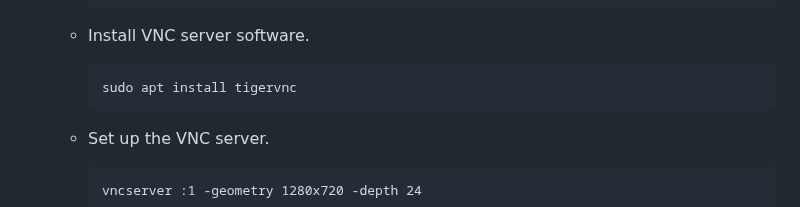
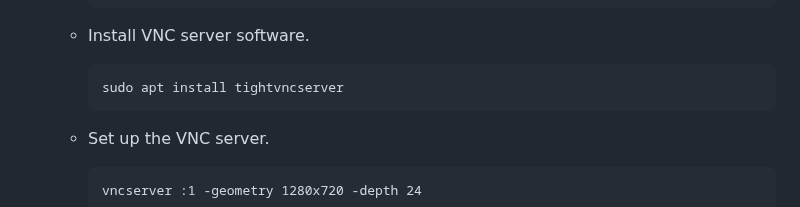
Before and after one commit to SuryaaVadachennimalaiSelvaraj/Machine-Learning-for-IWT-Ship-Traffic-Analysis-Object-Detection-vs.-AIS-Data-, a Markdown page: README.md, the part around the change. GitHub-like rendering.

````diff
--- a/README.md
+++ b/README.md
@@ -45,7 +45,7 @@ version to be able to access the server.
       ```
     * Install VNC server software.
       ```
-      sudo apt install tigervnc
+      sudo apt install tightvncserver
       ```
     * Set up the VNC server.
       ```
````
